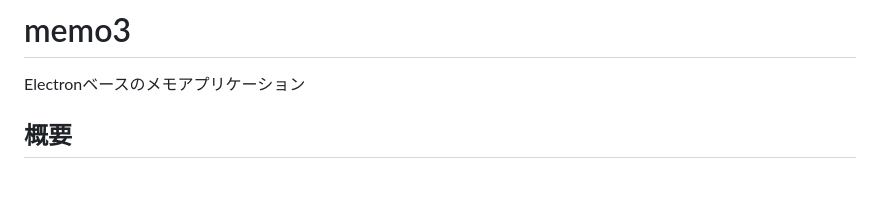
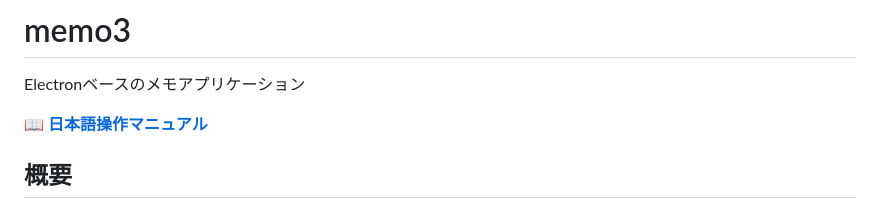
Before and after one commit to ytx/memo3, a Markdown page: README.md, the part around the change. GitHub-like rendering; blank space fills up the shorter version.

Commit message:
added manual

```diff
--- a/README.md
+++ b/README.md
@@ -1,6 +1,8 @@
 # memo3
 
 Electronベースのメモアプリケーション
+
+📖 **[日本語操作マニュアル](./MANUAL-ja.md)**
 
 ## 概要
 
```
Also changed, not shown: MANUAL-ja.md (added, +247 -0 lines).
